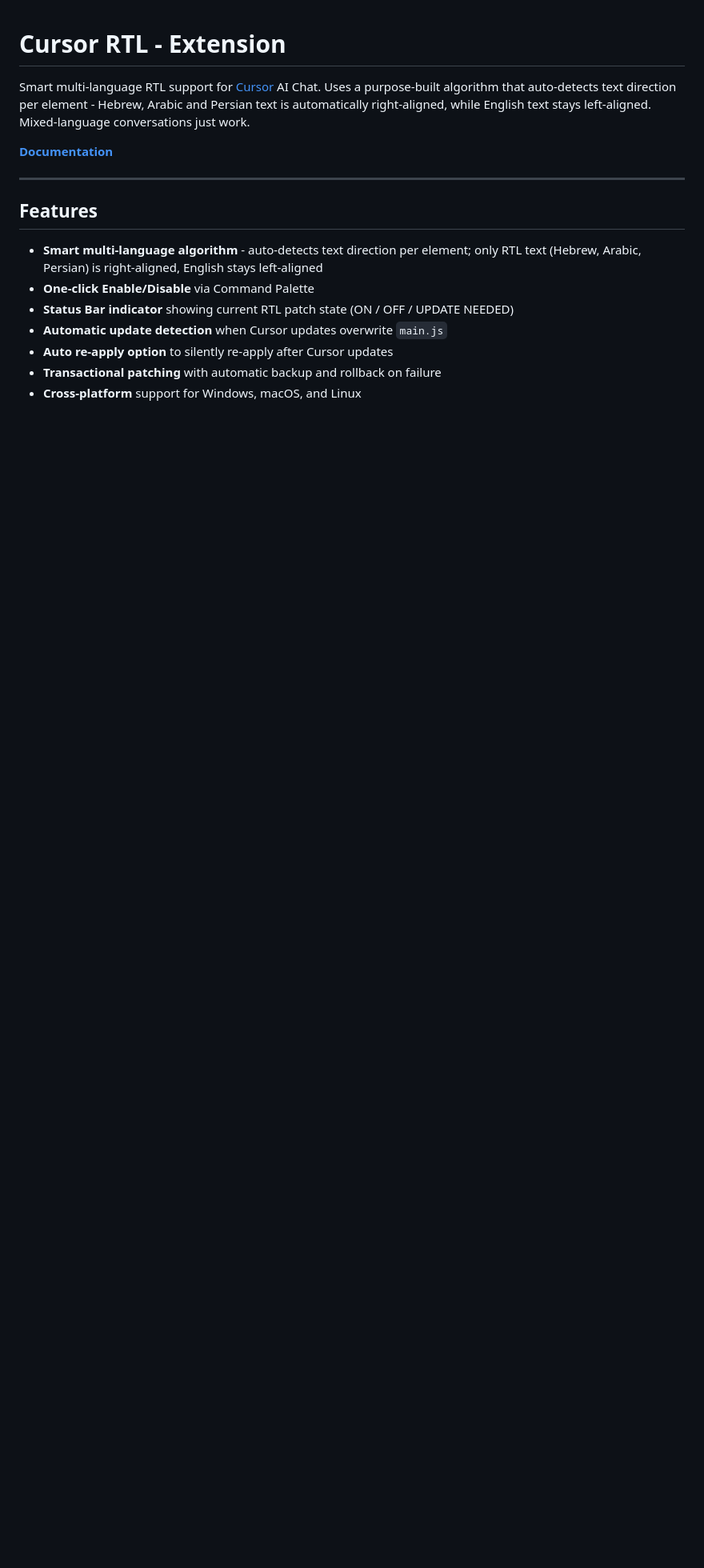
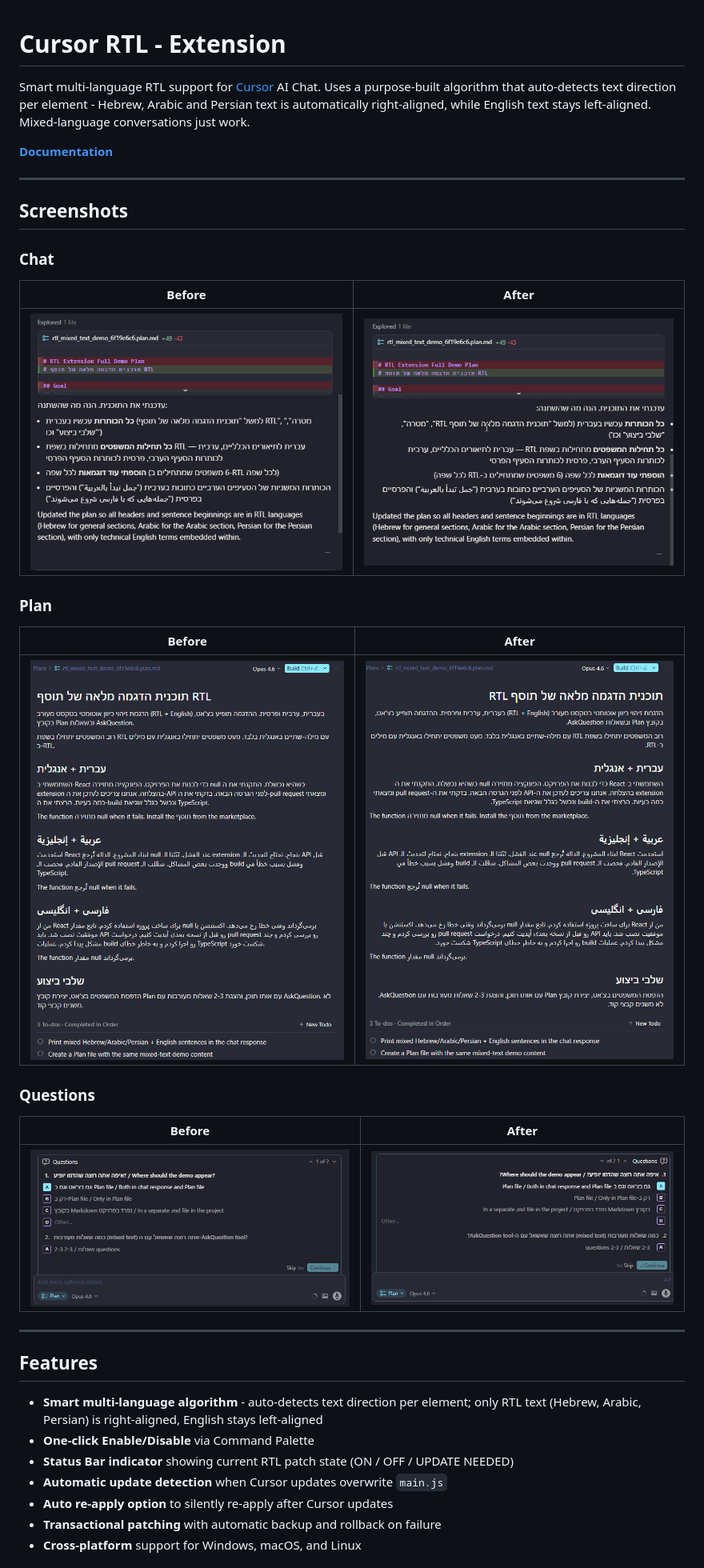
Before and after one commit to motcke/cursor-ext-rtl, a Markdown page: README.md, the part around the change. Shown at 80% size. GitHub-like rendering; pictures changed too: docs/screenshots/chat-after.png (added), docs/screenshots/chat-before.png (added), docs/screenshots/plan-after.png (added); blank space fills up the shorter version.

Commit message:
Add showcase section to README and HTML for Before & After comparisons

```diff
--- a/README.md
+++ b/README.md
@@ -3,6 +3,28 @@
 Smart multi-language RTL support for [Cursor](https://cursor.com) AI Chat. Uses a purpose-built algorithm that auto-detects text direction per element - Hebrew, Arabic and Persian text is automatically right-aligned, while English text stays left-aligned. Mixed-language conversations just work.
 
 **[Documentation](https://motcke.github.io/cursor-ext-rtl/)**
+
+---
+
+## Screenshots
+
+### Chat
+
+| Before | After |
+|--------|-------|
+| ![Chat before RTL](docs/screenshots/chat-before.png) | ![Chat after RTL](docs/screenshots/chat-after.png) |
+
+### Plan
+
+| Before | After |
+|--------|-------|
+| ![Plan before RTL](docs/screenshots/plan-before.png) | ![Plan after RTL](docs/screenshots/plan-after.png) |
+
+### Questions
+
+| Before | After |
+|--------|-------|
+| ![Q&A before RTL](docs/screenshots/qa-before.png) | ![Q&A after RTL](docs/screenshots/qa-after.png) |
 
 ---
 
```
Also changed, not shown: 1 other file.
